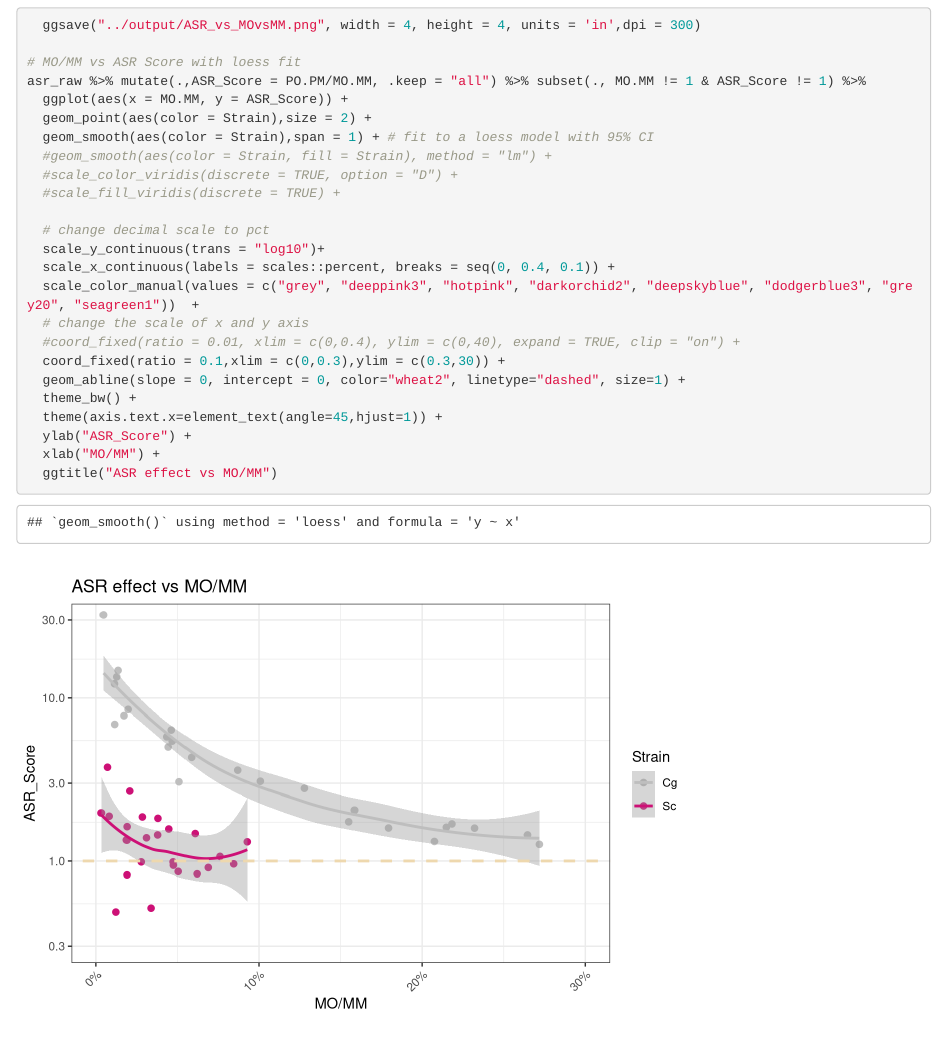
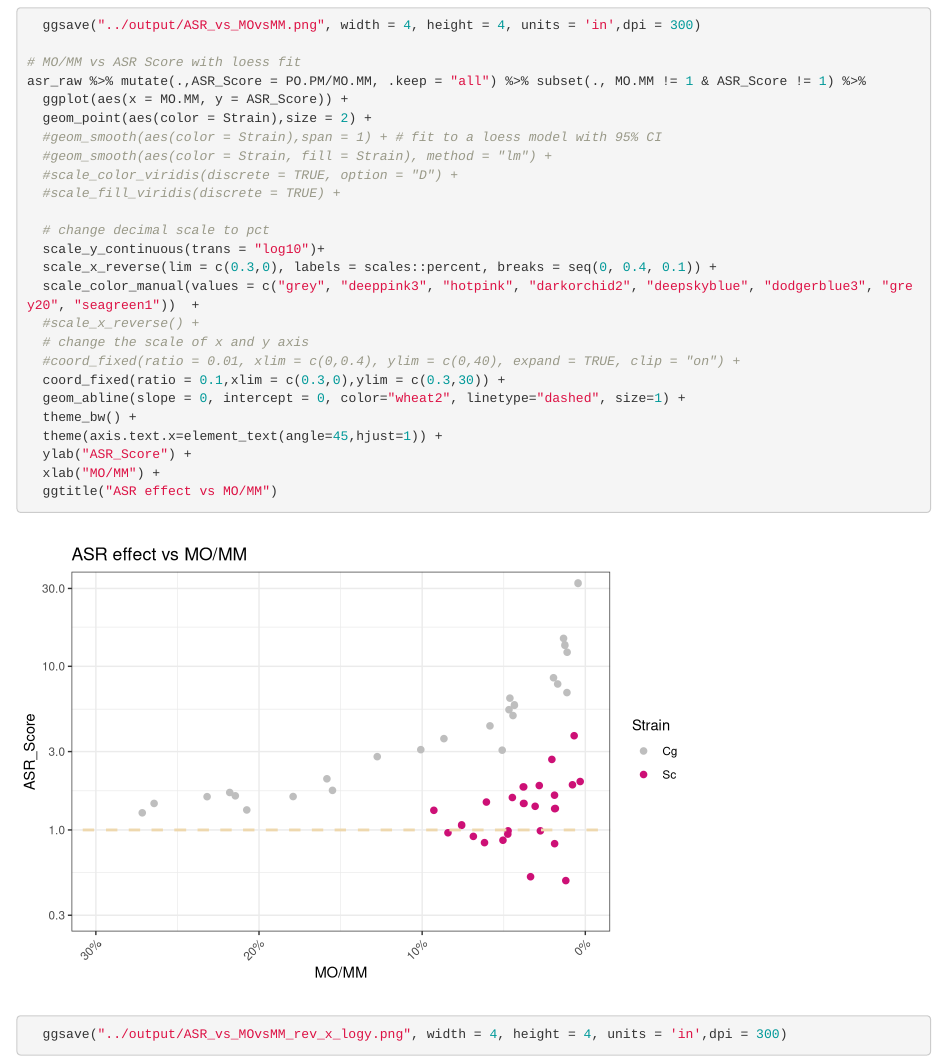
Before and after one commit to binhe-lab/E036-ASR-H2O2, an R Markdown document (02-ASR-assay/analysis/ASR_scatter_plot_ScCg.Rmd): the page in a window 1100 px wide, from 3850 px down. Rendered offline with R 4.5, knitr and Pandoc, with nearby package versions; some code elsewhere in the file could not run offline.

Commit message:
D091522-log_reverse_ASR

````diff
--- a/02-ASR-assay/analysis/ASR_scatter_plot_ScCg.Rmd
+++ b/02-ASR-assay/analysis/ASR_scatter_plot_ScCg.Rmd
@@ -92,24 +92,26 @@ asr_raw %>% mutate(.,ASR_Score = PO.PM/MO.MM, .keep = "all") %>% subset(., MO.MM
 asr_raw %>% mutate(.,ASR_Score = PO.PM/MO.MM, .keep = "all") %>% subset(., MO.MM != 1 & ASR_Score != 1) %>%
   ggplot(aes(x = MO.MM, y = ASR_Score)) +
   geom_point(aes(color = Strain),size = 2) +
-  geom_smooth(aes(color = Strain),span = 1) + # fit to a loess model with 95% CI
+  #geom_smooth(aes(color = Strain),span = 1) + # fit to a loess model with 95% CI
   #geom_smooth(aes(color = Strain, fill = Strain), method = "lm") +
   #scale_color_viridis(discrete = TRUE, option = "D") +
   #scale_fill_viridis(discrete = TRUE) +
 
   # change decimal scale to pct
   scale_y_continuous(trans = "log10")+
-  scale_x_continuous(labels = scales::percent, breaks = seq(0, 0.4, 0.1)) +
+  scale_x_reverse(lim = c(0.3,0), labels = scales::percent, breaks = seq(0, 0.4, 0.1)) +
   scale_color_manual(values = c("grey", "deeppink3", "hotpink", "darkorchid2", "deepskyblue", "dodgerblue3", "grey20", "seagreen1"))  +
+  #scale_x_reverse() +
   # change the scale of x and y axis
   #coord_fixed(ratio = 0.01, xlim = c(0,0.4), ylim = c(0,40), expand = TRUE, clip = "on") +
-  coord_fixed(ratio = 0.1,xlim = c(0,0.3),ylim = c(0.3,30)) +
+  coord_fixed(ratio = 0.1,xlim = c(0.3,0),ylim = c(0.3,30)) +
   geom_abline(slope = 0, intercept = 0, color="wheat2", linetype="dashed", size=1) +
   theme_bw() +
   theme(axis.text.x=element_text(angle=45,hjust=1)) +
   ylab("ASR_Score") +
   xlab("MO/MM") +
   ggtitle("ASR effect vs MO/MM")
+  ggsave("../output/ASR_vs_MOvsMM_rev_x_logy.png", width = 4, height = 4, units = 'in',dpi = 300)
 
 
 ```
````
Also changed, not shown: 02-ASR-assay/output/ASR_vs_MOvsMM_rev_x_logy.png (added).
